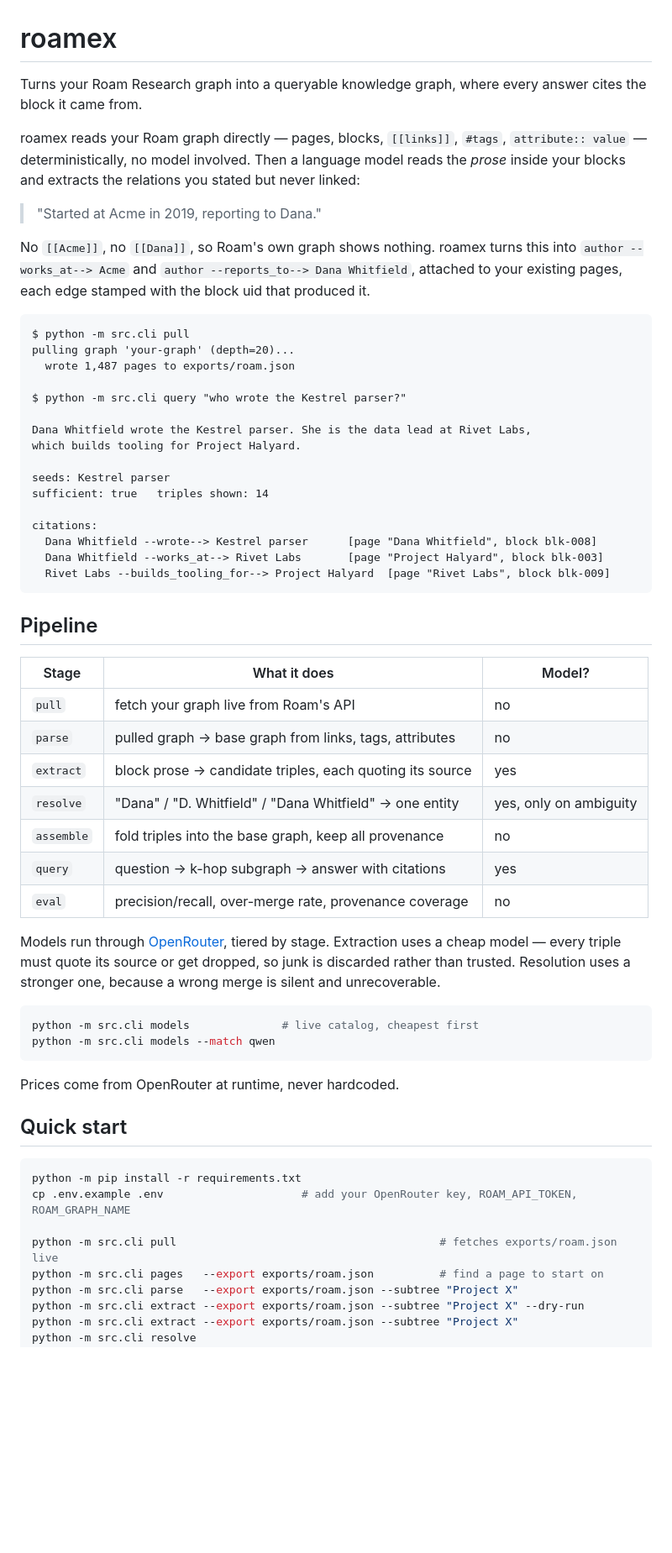
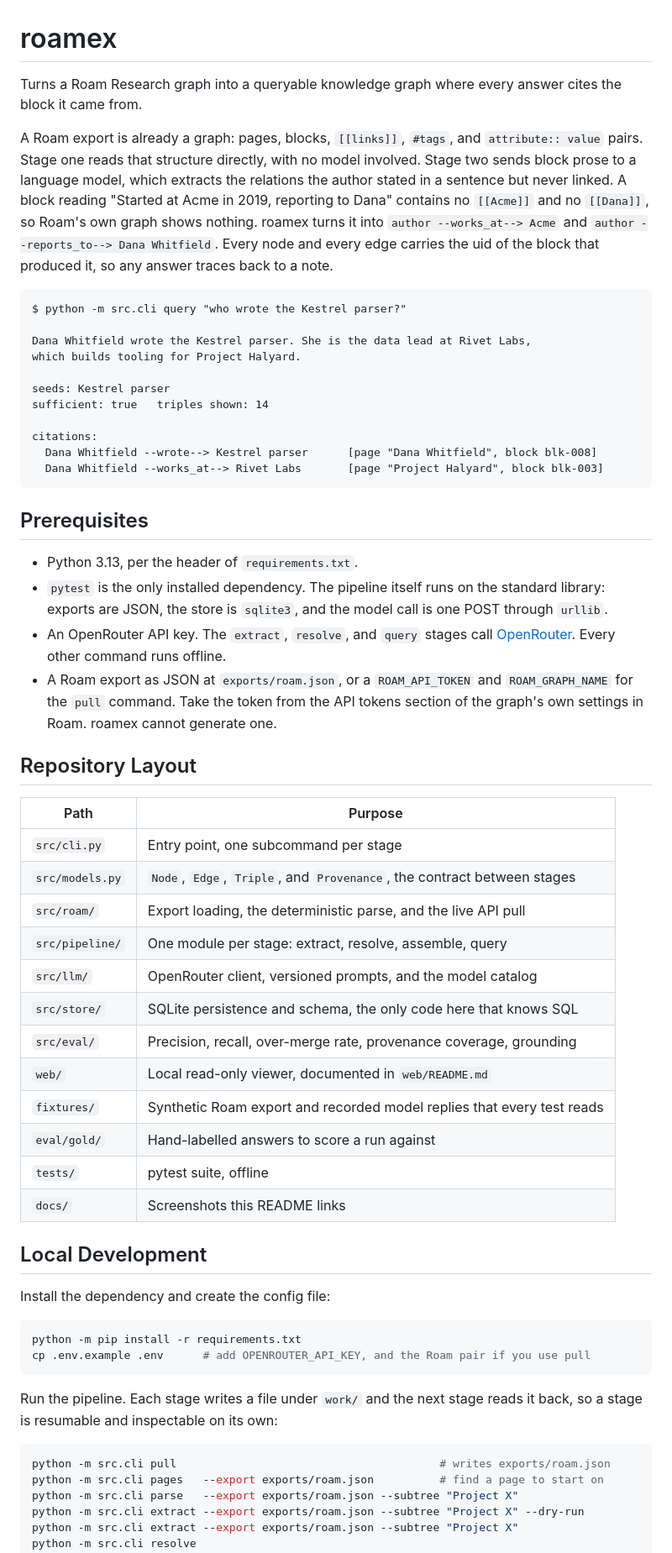
Before and after one commit to njcurtis3/roamex, a Markdown page: README.md, the part around one of its changes. Shown at 84% size. Rendered like a GitHub page; blank space fills up the shorter version.

````diff
--- a/README.md
+++ b/README.md
@@ -1,23 +1,17 @@
 # roamex
 
-Turns your Roam Research graph into a queryable knowledge graph, where every answer cites
-the block it came from.
+Turns a Roam Research graph into a queryable knowledge graph where every answer cites the
+block it came from.
 
-roamex reads your Roam graph directly — pages, blocks, `[[links]]`, `#tags`,
-`attribute:: value` — deterministically, no model involved. Then a language model reads the
-*prose* inside your blocks and extracts the relations you stated but never linked:
-
-> "Started at Acme in 2019, reporting to Dana."
-
-No `[[Acme]]`, no `[[Dana]]`, so Roam's own graph shows nothing. roamex turns this into
-`author --works_at--> Acme` and `author --reports_to--> Dana Whitfield`, attached to your
-existing pages, each edge stamped with the block uid that produced it.
+A Roam export is already a graph: pages, blocks, `[[links]]`, `#tags`, and `attribute:: value`
+pairs. Stage one reads that structure directly, with no model involved. Stage two sends block
+prose to a language model, which extracts the relations the author stated in a sentence but
+never linked. A block reading "Started at Acme in 2019, reporting to Dana" contains no
+`[[Acme]]` and no `[[Dana]]`, so Roam's own graph shows nothing. roamex turns it into
+`author --works_at--> Acme` and `author --reports_to--> Dana Whitfield`. Every node and every
+edge carries the uid of the block that produced it, so any answer traces back to a note.
 
 ```
-$ python -m src.cli pull
-pulling graph 'your-graph' (depth=20)...
-  wrote 1,487 pages to exports/roam.json
-
 $ python -m src.cli query "who wrote the Kestrel parser?"
 
 Dana Whitfield wrote the Kestrel parser. She is the data lead at Rivet Labs,
@@ -29,40 +23,50 @@ sufficient: true   triples shown: 14
 citations:
   Dana Whitfield --wrote--> Kestrel parser      [page "Dana Whitfield", block blk-008]
   Dana Whitfield --works_at--> Rivet Labs       [page "Project Halyard", block blk-003]
-  Rivet Labs --builds_tooling_for--> Project Halyard  [page "Rivet Labs", block blk-009]
 ```
 
-## Pipeline
+## Prerequisites
 
-| Stage | What it does | Model? |
-|---|---|---|
-| `pull` | fetch your graph live from Roam's API | no |
-| `parse` | pulled graph → base graph from links, tags, attributes | no |
-| `extract` | block prose → candidate triples, each quoting its source | yes |
-| `resolve` | "Dana" / "D. Whitfield" / "Dana Whitfield" → one entity | yes, only on ambiguity |
-| `assemble` | fold triples into the base graph, keep all provenance | no |
-| `query` | question → k-hop subgraph → answer with citations | yes |
-| `eval` | precision/recall, over-merge rate, provenance coverage | no |
+- Python 3.13, per the header of `requirements.txt`.
+- `pytest` is the only installed dependency. The pipeline itself runs on the standard library:
+  exports are JSON, the store is `sqlite3`, and the model call is one POST through `urllib`.
+- An OpenRouter API key. The `extract`, `resolve`, and `query` stages call
+  [OpenRouter](https://openrouter.ai). Every other command runs offline.
+- A Roam export as JSON at `exports/roam.json`, or a `ROAM_API_TOKEN` and `ROAM_GRAPH_NAME`
+  for the `pull` command. Take the token from the API tokens section of the graph's own
+  settings in Roam. roamex cannot generate one.
 
-Models run through [OpenRouter](https://openrouter.ai), tiered by stage. Extraction uses a
-cheap model — every triple must quote its source or get dropped, so junk is discarded rather
-than trusted. Resolution uses a stronger one, because a wrong merge is silent and
-unrecoverable.
+## Repository Layout
 
-```bash
-python -m src.cli models              # live catalog, cheapest first
-python -m src.cli models --match qwen
-```
+| Path | Purpose |
+| --- | --- |
+| `src/cli.py` | Entry point, one subcommand per stage |
+| `src/models.py` | `Node`, `Edge`, `Triple`, and `Provenance`, the contract between stages |
+| `src/roam/` | Export loading, the deterministic parse, and the live API pull |
+| `src/pipeline/` | One module per stage: extract, resolve, assemble, query |
+| `src/llm/` | OpenRouter client, versioned prompts, and the model catalog |
+| `src/store/` | SQLite persistence and schema, the only code here that knows SQL |
+| `src/eval/` | Precision, recall, over-merge rate, provenance coverage, grounding |
+| `web/` | Local read-only viewer, documented in `web/README.md` |
+| `fixtures/` | Synthetic Roam export and recorded model replies that every test reads |
+| `eval/gold/` | Hand-labelled answers to score a run against |
+| `tests/` | pytest suite, offline |
+| `docs/` | Screenshots this README links |
 
-Prices come from OpenRouter at runtime, never hardcoded.
+## Local Development
 
-## Quick start
+Install the dependency and create the config file:
 
 ```bash
 python -m pip install -r requirements.txt
-cp .env.example .env                     # add your OpenRouter key, ROAM_API_TOKEN, ROAM_GRAPH_NAME
+cp .env.example .env      # add OPENROUTER_API_KEY, and the Roam pair if you use pull
+```
 
-python -m src.cli pull                                        # fetches exports/roam.json live
+Run the pipeline. Each stage writes a file under `work/` and the next stage reads it back, so
+a stage is resumable and inspectable on its own:
+
+```bash
+python -m src.cli pull                                        # writes exports/roam.json
 python -m src.cli pages   --export exports/roam.json          # find a page to start on
 python -m src.cli parse   --export exports/roam.json --subtree "Project X"
 python -m src.cli extract --export exports/roam.json --subtree "Project X" --dry-run
````
Also changed, not shown: other parts of README.md (+82 -79 lines).
